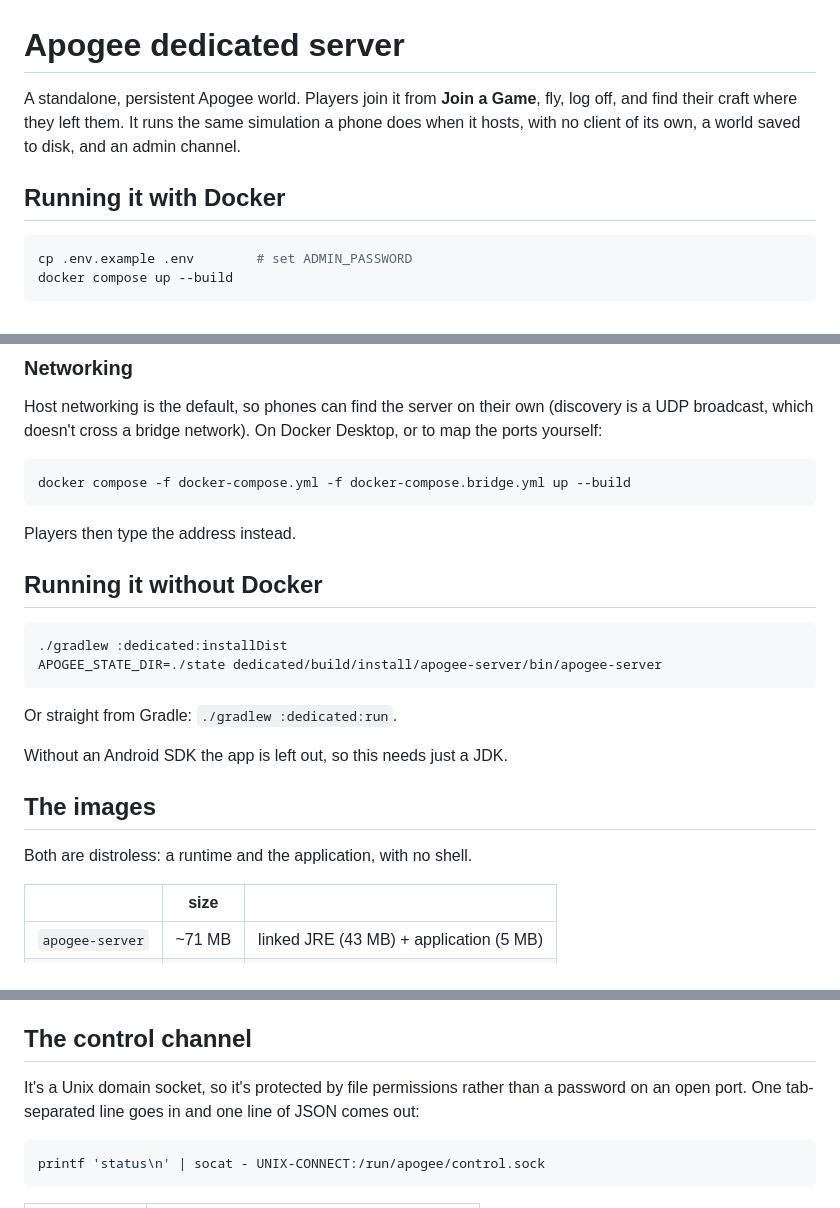
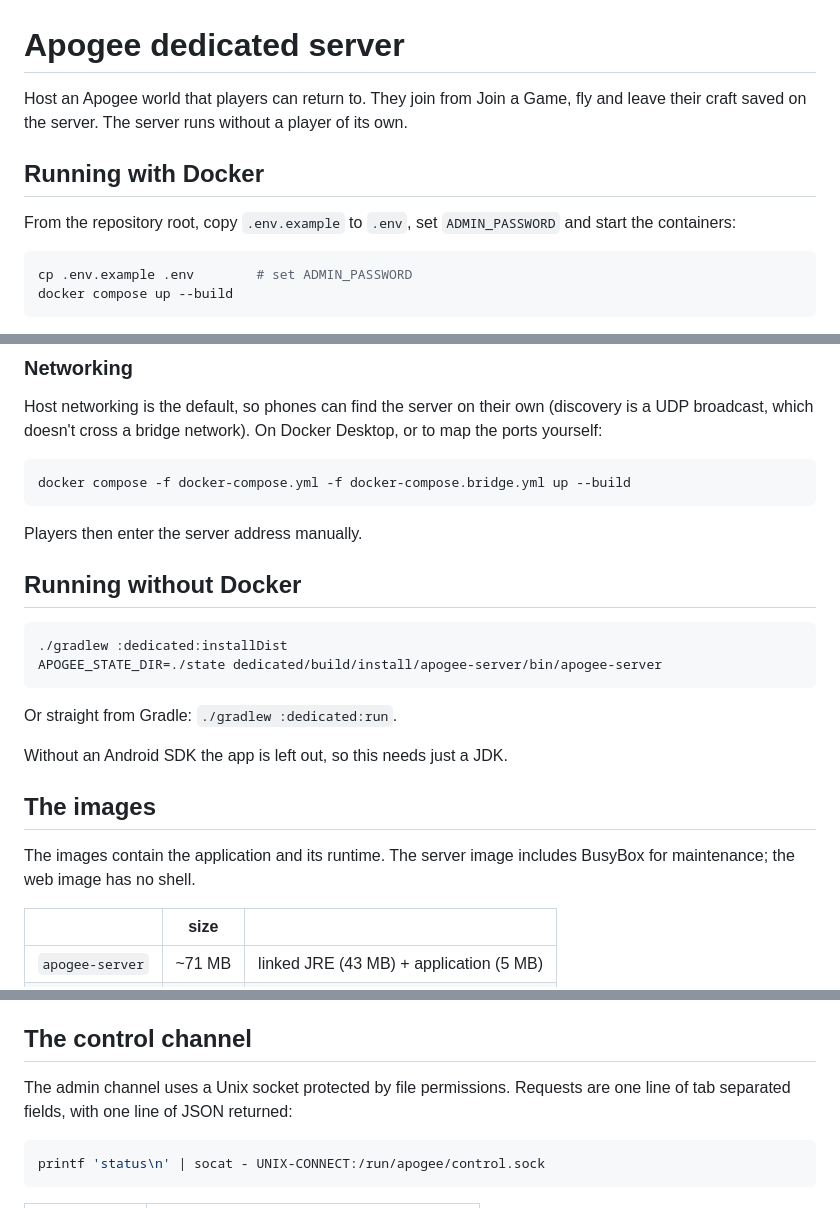
Before and after one commit to roge-rm/Apogee, a Markdown page: dedicated/README.md, 3 parts joined by grey strips. Rendered like a GitHub page.

````diff
--- a/dedicated/README.md
+++ b/dedicated/README.md
@@ -1,11 +1,10 @@
 # Apogee dedicated server
 
-A standalone, persistent Apogee world. Players join it from **Join a Game**, fly,
-log off, and find their craft where they left them. It runs the same simulation a
-phone does when it hosts, with no client of its own, a world saved to disk, and an
-admin channel.
+Host an Apogee world that players can return to. They join from Join a Game, fly and leave their craft saved on the server. The server runs without a player of its own.
 
-## Running it with Docker
+## Running with Docker
+
+From the repository root, copy `.env.example` to `.env`, set `ADMIN_PASSWORD` and start the containers:
 
 ```sh
 cp .env.example .env        # set ADMIN_PASSWORD
@@ -32,9 +31,9 @@ Desktop, or to map the ports yourself:
 docker compose -f docker-compose.yml -f docker-compose.bridge.yml up --build
 ```
 
-Players then type the address instead.
+Players then enter the server address manually.
 
-## Running it without Docker
+## Running without Docker
 
 ```sh
 ./gradlew :dedicated:installDist
@@ -47,7 +46,7 @@ Without an Android SDK the app is left out, so this needs just a JDK.
 
 ## The images
 
-Both are distroless: a runtime and the application, with no shell.
+The images contain the application and its runtime. The server image includes BusyBox for maintenance; the web image has no shell.
 
 | | size | |
 |---|---|---|
@@ -101,9 +100,7 @@ skipped and named in the log.
 
 ## The control channel
 
-It's a Unix domain socket, so it's protected by file permissions rather than a
-password on an open port. One tab-separated line goes in and one line of JSON
-comes out:
+The admin channel uses a Unix socket protected by file permissions. Requests are one line of tab separated fields, with one line of JSON returned:
 
 ```sh
 printf 'status\n' | socat - UNIX-CONNECT:/run/apogee/control.sock
````
Also changed, not shown: README.md (+20 -51 lines).
